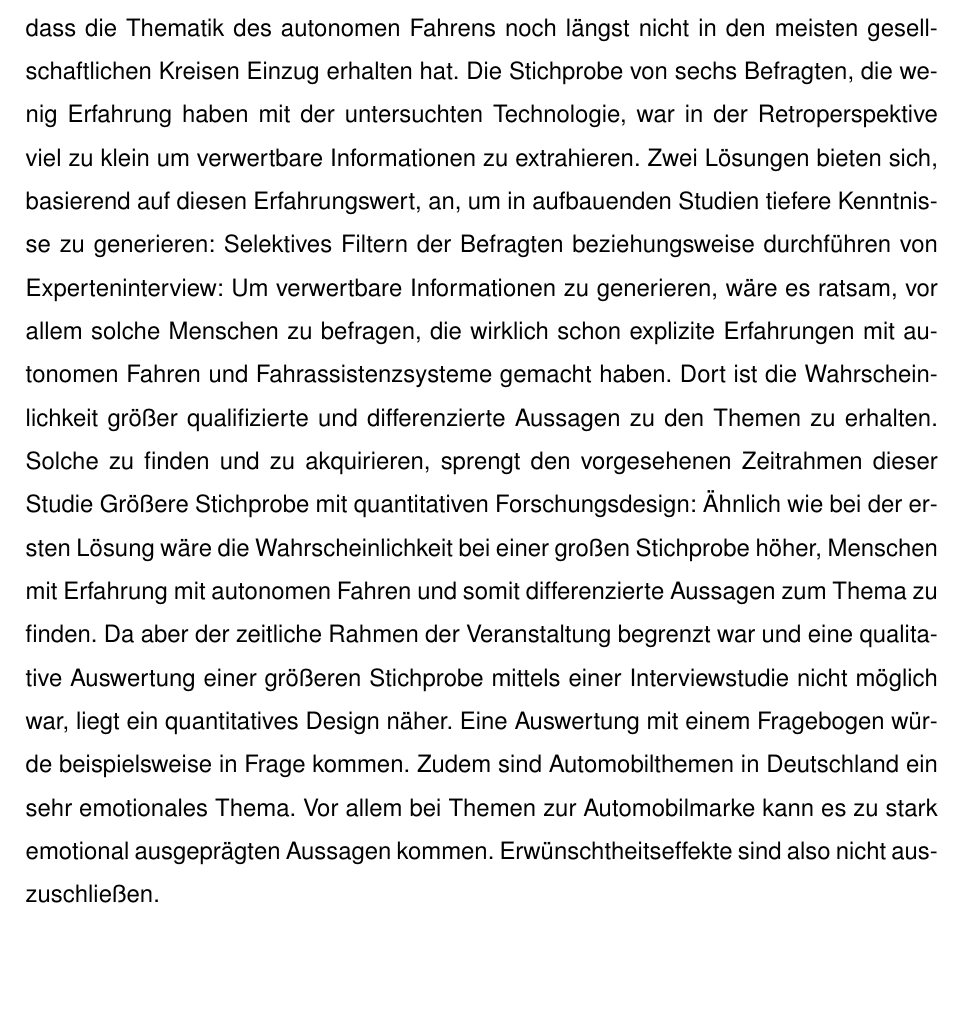
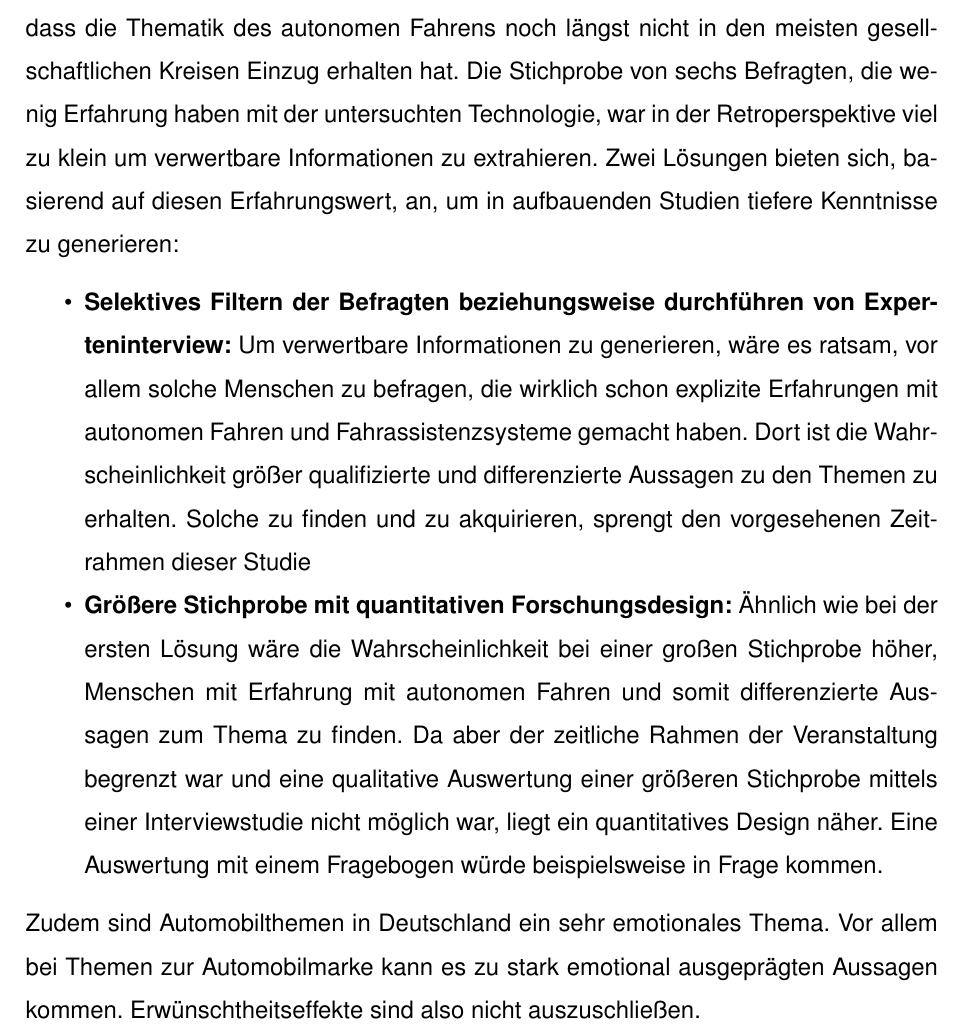
Before and after one commit to mroettgen/risiko2k18, a LaTeX document (hausarbeit.tex): part of page 36 of 39, cut so that both start at the same text, the shorter picture padded with empty space. Compiled offline with pdfLaTeX.

Commit message:
bisschen Styling diesdas

```diff
--- a/hausarbeit.tex
+++ b/hausarbeit.tex
@@ -676,8 +676,12 @@ Als besonderer Spaßfaktor wurde mehrfach schnelles Autofahren genannt. (B02, Z.
 \section{Methodenreflexion}
 
 Wie in den Ergebnissen festgehalten, konnte keine klaren Aussagen zum Forschungsziel \grqq{}Welche Faktoren beeinflussen die wahrgenommene Sicherheit von autonomen Fahrzeugen und Fahrassistenzsysteme\grqq{} erlangt werden.  Das liegt vor allem daran, dass die Thematik des autonomen Fahrens noch längst nicht in den meisten gesellschaftlichen Kreisen Einzug erhalten hat. Die Stichprobe von sechs Befragten, die wenig Erfahrung haben mit der untersuchten Technologie, war in der Retroperspektive viel zu klein um verwertbare Informationen zu extrahieren. Zwei Lösungen bieten sich, basierend auf diesen Erfahrungswert, an, um in aufbauenden Studien tiefere Kenntnisse zu generieren:
-Selektives Filtern der Befragten beziehungsweise durchführen von Experteninterview: Um verwertbare Informationen zu generieren, wäre es ratsam, vor allem solche Menschen zu befragen, die wirklich schon explizite Erfahrungen mit autonomen Fahren und Fahrassistenzsysteme gemacht haben. Dort ist die Wahrscheinlichkeit größer qualifizierte und differenzierte Aussagen zu den Themen zu erhalten. Solche zu finden und zu akquirieren, sprengt den vorgesehenen Zeitrahmen dieser Studie
-Größere Stichprobe mit quantitativen Forschungsdesign: Ähnlich wie bei der ersten Lösung wäre die Wahrscheinlichkeit bei einer großen Stichprobe höher, Menschen mit Erfahrung mit autonomen Fahren und somit differenzierte Aussagen zum Thema zu finden. Da aber der zeitliche Rahmen der Veranstaltung begrenzt war und eine qualitative Auswertung einer größeren Stichprobe mittels einer Interviewstudie nicht möglich war, liegt ein quantitatives Design näher. Eine Auswertung mit einem Fragebogen würde beispielsweise in Frage kommen.
+
+\begin{itemize}
+\item \textbf{Selektives Filtern der Befragten beziehungsweise durchführen von Experteninterview:} Um verwertbare Informationen zu generieren, wäre es ratsam, vor allem solche Menschen zu befragen, die wirklich schon explizite Erfahrungen mit autonomen Fahren und Fahrassistenzsysteme gemacht haben. Dort ist die Wahrscheinlichkeit größer qualifizierte und differenzierte Aussagen zu den Themen zu erhalten. Solche zu finden und zu akquirieren, sprengt den vorgesehenen Zeitrahmen dieser Studie
+\item \textbf{Größere Stichprobe mit quantitativen Forschungsdesign:} Ähnlich wie bei der ersten Lösung wäre die Wahrscheinlichkeit bei einer großen Stichprobe höher, Menschen mit Erfahrung mit autonomen Fahren und somit differenzierte Aussagen zum Thema zu finden. Da aber der zeitliche Rahmen der Veranstaltung begrenzt war und eine qualitative Auswertung einer größeren Stichprobe mittels einer Interviewstudie nicht möglich war, liegt ein quantitatives Design näher. Eine Auswertung mit einem Fragebogen würde beispielsweise in Frage kommen.
+\end{itemize}
+
 Zudem sind Automobilthemen in Deutschland ein sehr emotionales Thema. Vor allem bei Themen zur Automobilmarke kann es zu stark emotional ausgeprägten Aussagen kommen. Erwünschtheitseffekte sind also nicht auszuschließen.
 
 
```
Also changed, not shown: hausarbeit.tex (2 more changed lines).
